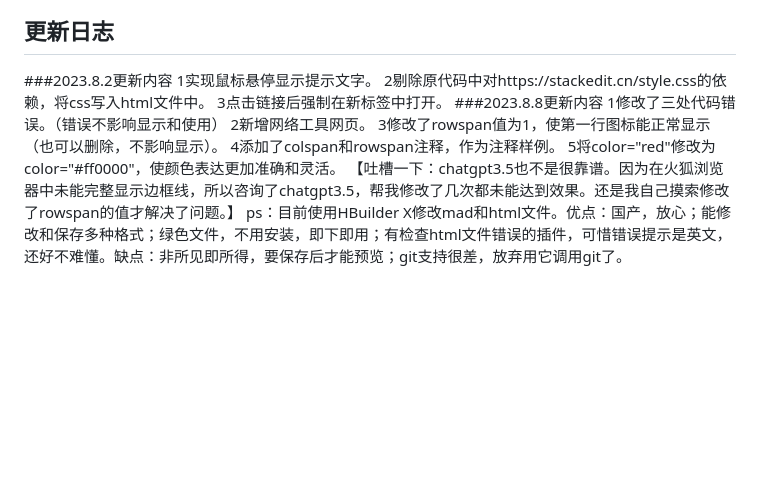
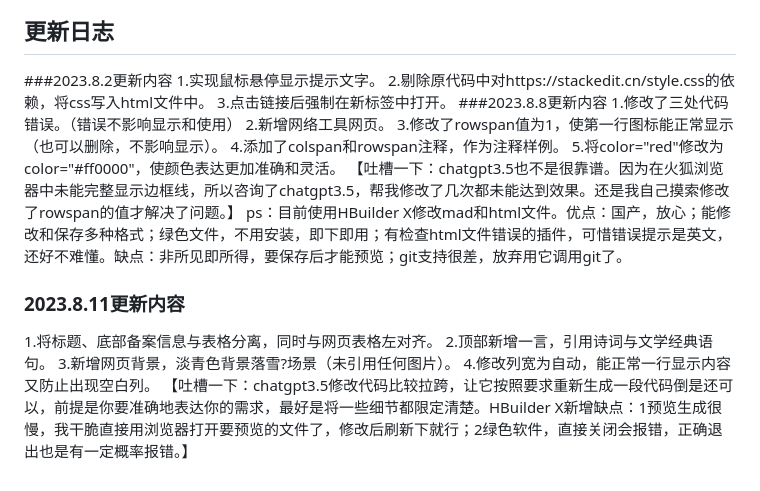
Before and after one commit to muhezhi/muhezhi.github.io, a Markdown page: README.md, the part around the change. Rendered like a GitHub page; blank space fills up the shorter version.

Commit message:
git commit -m README.md

```diff
--- a/README.md
+++ b/README.md
@@ -17,14 +17,20 @@
 ### 5.0 使用hexo+github或者其他方式。使用静态页面托管服务。使用对象存储OSS托管服务作为备选方案。使用其他成熟方案。（计划）
 ## 更新日志
 ###2023.8.2更新内容
-1实现鼠标悬停显示提示文字。
-2剔除原代码中对https://stackedit.cn/style.css的依赖，将css写入html文件中。
-3点击链接后强制在新标签中打开。
+1.实现鼠标悬停显示提示文字。
+2.剔除原代码中对https://stackedit.cn/style.css的依赖，将css写入html文件中。
+3.点击链接后强制在新标签中打开。
 ###2023.8.8更新内容
-1修改了三处代码错误。（错误不影响显示和使用）
-2新增网络工具网页。
-3修改了rowspan值为1，使第一行图标能正常显示（也可以删除，不影响显示）。
-4添加了colspan和rowspan注释，作为注释样例。
-5将color="red"修改为color="#ff0000"，使颜色表达更加准确和灵活。
+1.修改了三处代码错误。（错误不影响显示和使用）
+2.新增网络工具网页。
+3.修改了rowspan值为1，使第一行图标能正常显示（也可以删除，不影响显示）。
+4.添加了colspan和rowspan注释，作为注释样例。
+5.将color="red"修改为color="#ff0000"，使颜色表达更加准确和灵活。
 【吐槽一下：chatgpt3.5也不是很靠谱。因为在火狐浏览器中未能完整显示边框线，所以咨询了chatgpt3.5，帮我修改了几次都未能达到效果。还是我自己摸索修改了rowspan的值才解决了问题。】
 ps：目前使用HBuilder X修改mad和html文件。优点：国产，放心；能修改和保存多种格式；绿色文件，不用安装，即下即用；有检查html文件错误的插件，可惜错误提示是英文，还好不难懂。缺点：非所见即所得，要保存后才能预览；git支持很差，放弃用它调用git了。
+### 2023.8.11更新内容
+1.将标题、底部备案信息与表格分离，同时与网页表格左对齐。
+2.顶部新增一言，引用诗词与文学经典语句。
+3.新增网页背景，淡青色背景落雪?场景（未引用任何图片）。
+4.修改列宽为自动，能正常一行显示内容又防止出现空白列。
+【吐槽一下：chatgpt3.5修改代码比较拉跨，让它按照要求重新生成一段代码倒是还可以，前提是你要准确地表达你的需求，最好是将一些细节都限定清楚。HBuilder X新增缺点：1预览生成很慢，我干脆直接用浏览器打开要预览的文件了，修改后刷新下就行；2绿色软件，直接关闭会报错，正确退出也是有一定概率报错。】
```
